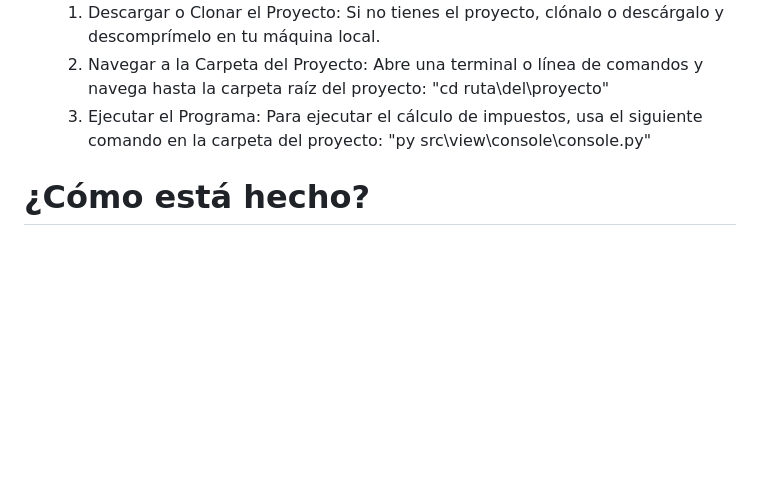
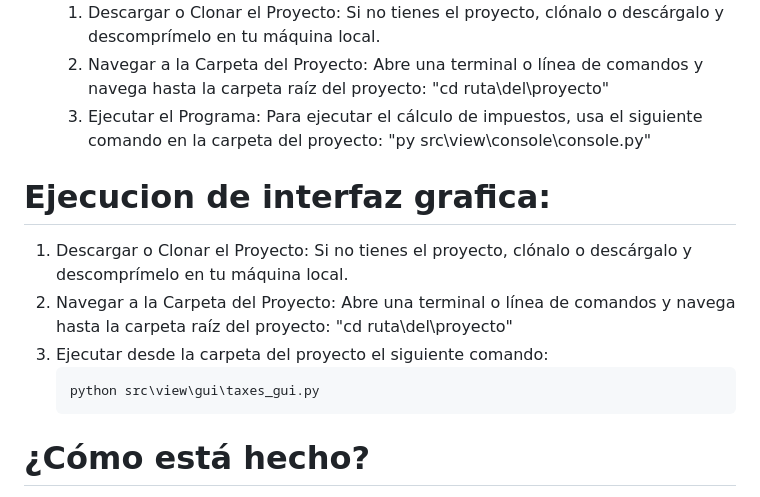
Before and after one commit to juanfer2006/Calculadora-Impuestos, a Markdown page: README.md, the part around the change. Drawn GitHub-style; blank space fills up the shorter version.

Commit message:
Update README.md
instrucciones para interfaz en readme

````diff
--- a/README.md
+++ b/README.md
@@ -14,6 +14,14 @@ Este proyecto es una aplicación diseñada para calcular el impuesto de una comp
   1. Descargar o Clonar el Proyecto: Si no tienes el proyecto, clónalo o descárgalo y descomprímelo en tu máquina local.
   2. Navegar a la Carpeta del Proyecto: Abre una terminal o línea de comandos y navega hasta la carpeta raíz del proyecto: "cd ruta\del\proyecto"
   3. Ejecutar el Programa: Para ejecutar el cálculo de impuestos, usa el siguiente comando en la carpeta del proyecto: "py src\view\console\console.py"
+
+# Ejecucion de interfaz grafica:
+  1. Descargar o Clonar el Proyecto: Si no tienes el proyecto, clónalo o descárgalo y descomprímelo en tu máquina local.
+  2. Navegar a la Carpeta del Proyecto: Abre una terminal o línea de comandos y navega hasta la carpeta raíz del proyecto: "cd ruta\del\proyecto"
+  3. Ejecutar desde la carpeta del proyecto el siguiente comando:
+     ```bash
+     python src\view\gui\taxes_gui.py
+     ```
 
 # ¿Cómo está hecho?
 
````
